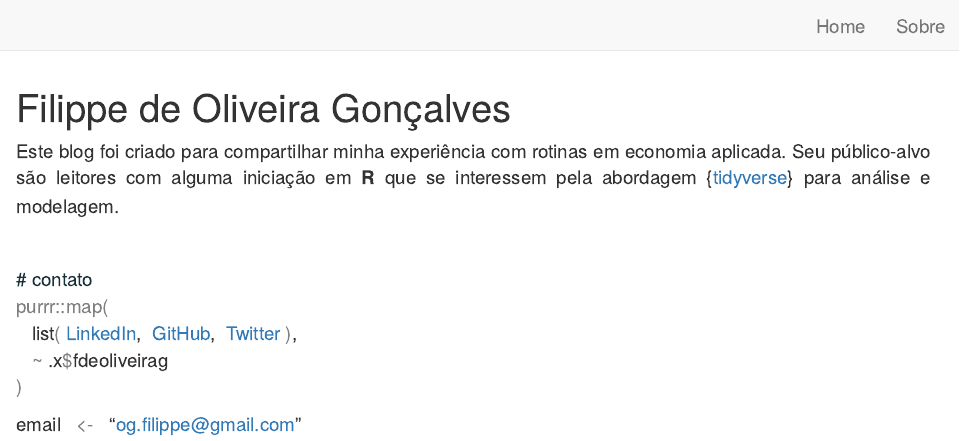
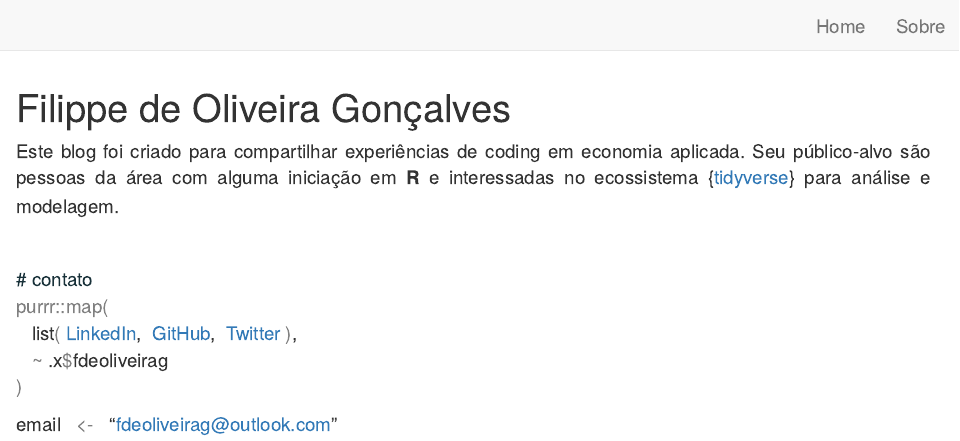
Before and after one commit to fdeoliveirag/tidyeconomics, an R Markdown document (about.Rmd): the page in a window 1100 px wide, from its top. Rendered offline with R 4.5, knitr and Pandoc, with nearby package versions; drawn as R Markdown's standard HTML page in place of the format the file asks for.

Commit message:
Make minor changes pre refactoring

```diff
--- a/about.Rmd
+++ b/about.Rmd
@@ -11,7 +11,7 @@ code.r{font-size: 14px;}
 pre{font-size: 12px;}
 </style>
 
-<p style="text-align: justify;">Este blog foi criado para compartilhar minha experiência com rotinas em economia aplicada. Seu público-alvo são leitores com alguma iniciação em **R** que se interessem pela abordagem {[tidyverse](https://www.tidyverse.org/)} para análise e modelagem.</p>
+<p style="text-align: justify;">Este blog foi criado para compartilhar experiências de coding em economia aplicada. Seu público-alvo são pessoas da área com alguma iniciação em **R** e interessadas no ecossistema {[tidyverse](https://www.tidyverse.org)} para análise e modelagem.</p>
 </br>
 
 <span style='color: #183139'># contato</span></br>
@@ -20,4 +20,4 @@ pre{font-size: 12px;}
 \ \ \ <span style='color: gray'>~</span> .x<span style='color: gray'>$</span>fdeoliveirag</br>
 <span style='color: gray'>)</span>
 
-email \ \ <span style='color: gray'><-</span> \ \ "og.filippe@gmail.com"
+email \ \ <span style='color: gray'><-</span> \ \ "fdeoliveirag@outlook.com"
```
Also changed, not shown: 48 other files.
